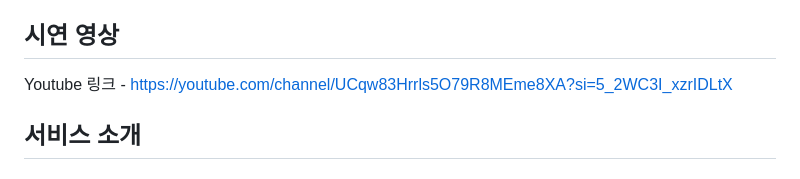
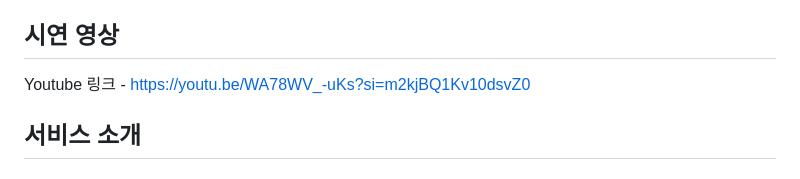
Before and after one commit to ariwr/neulbom, a Markdown page: README.md, the part around the change. Rendered like a GitHub page.

```diff
--- a/README.md
+++ b/README.md
@@ -10,8 +10,7 @@ C타입 복지의 사각지대에 놓인 사람들 위한 서비스 (ex. 위안
 삼위일체 – 김시연, 이유진, 임정민
 
 ## 시연 영상
-Youtube 링크 - https://youtube.com/channel/UCqw83Hrrls5O79R8MEme8XA?si=5_2WC3I_xzrIDLtX
-
+Youtube 링크 - https://youtu.be/WA78WV_-uKs?si=m2kjBQ1Kv10dsvZ0
 ## 서비스 소개
 
 ### 서비스 개요
```
